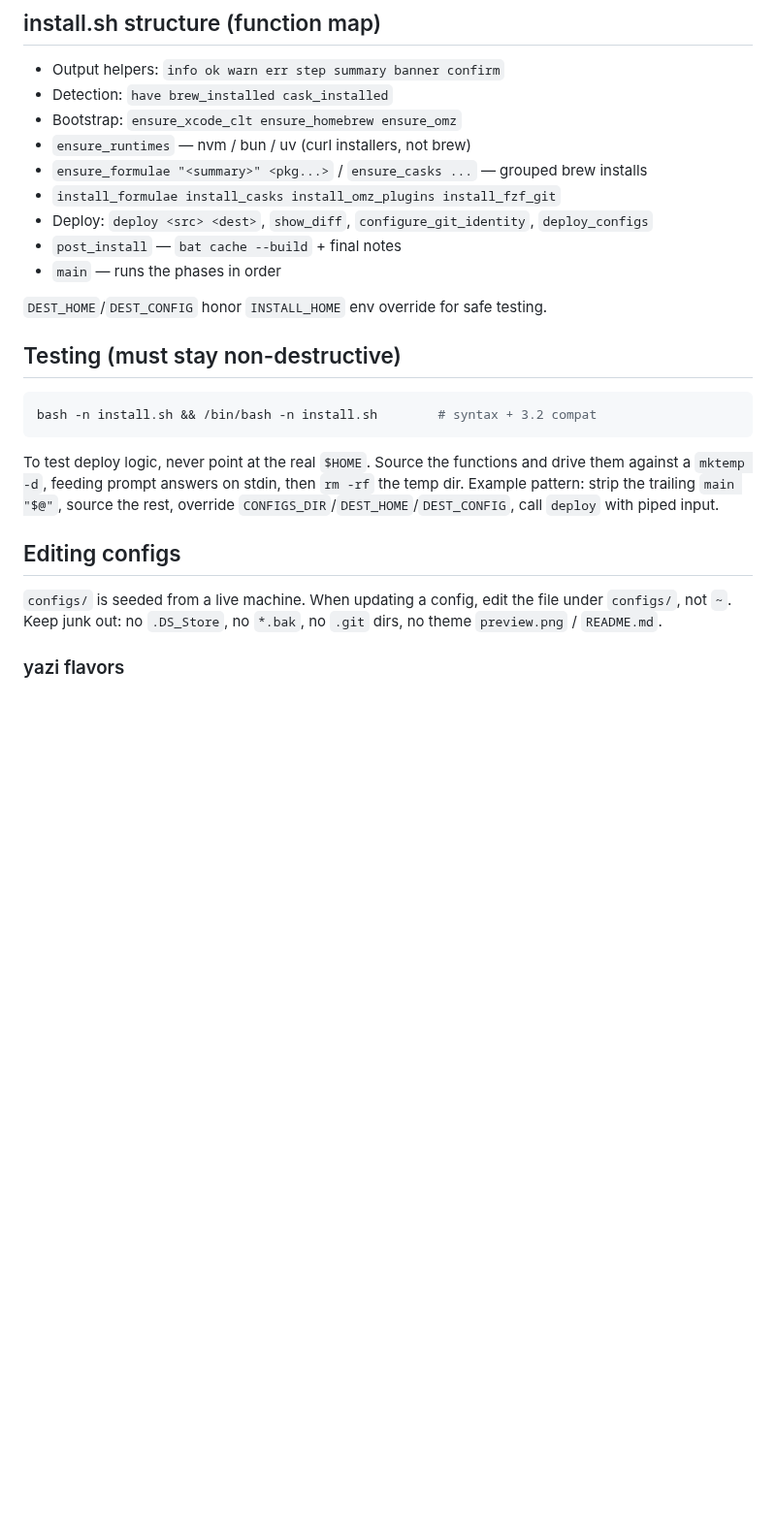
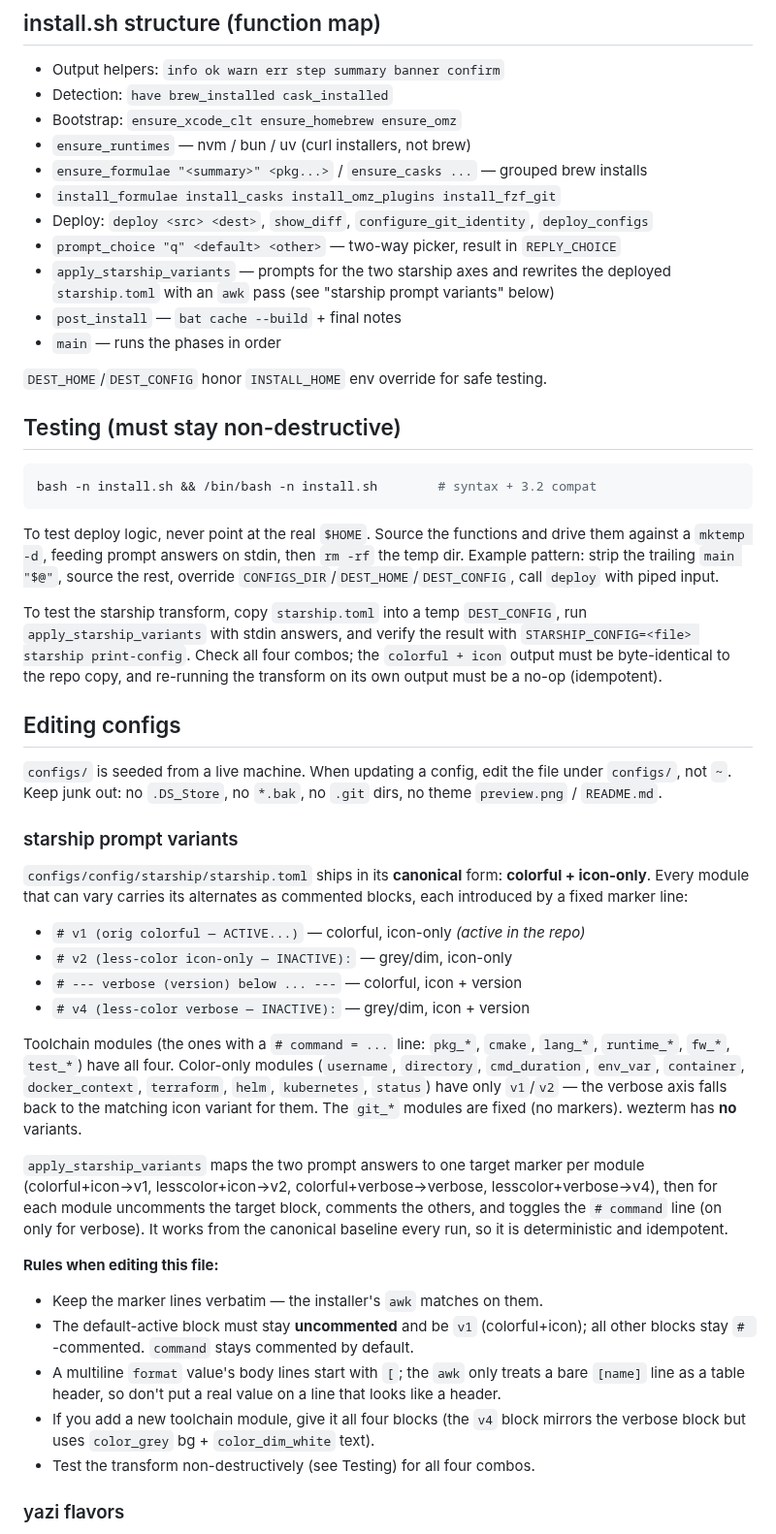
Before and after one commit to ShocKwav3/terminal-setup, a Markdown page: CLAUDE.md, the part around the change. Shown at 97% size. GitHub-like rendering; blank space fills up the shorter version.

```diff
--- a/CLAUDE.md
+++ b/CLAUDE.md
@@ -48,6 +48,9 @@ configs/
 - `ensure_formulae "<summary>" <pkg...>` / `ensure_casks ...` — grouped brew installs
 - `install_formulae install_casks install_omz_plugins install_fzf_git`
 - Deploy: `deploy <src> <dest>`, `show_diff`, `configure_git_identity`, `deploy_configs`
+- `prompt_choice "q" <default> <other>` — two-way picker, result in `REPLY_CHOICE`
+- `apply_starship_variants` — prompts for the two starship axes and rewrites the
+  deployed `starship.toml` with an `awk` pass (see "starship prompt variants" below)
 - `post_install` — `bat cache --build` + final notes
 - `main` — runs the phases in order
 
@@ -64,11 +67,52 @@ drive them against a `mktemp -d`, feeding prompt answers on stdin, then `rm -rf`
 the temp dir. Example pattern: strip the trailing `main "$@"`, source the rest,
 override `CONFIGS_DIR`/`DEST_HOME`/`DEST_CONFIG`, call `deploy` with piped input.
 
+To test the starship transform, copy `starship.toml` into a temp `DEST_CONFIG`,
+run `apply_starship_variants` with stdin answers, and verify the result with
+`STARSHIP_CONFIG=<file> starship print-config`. Check all four combos; the
+`colorful + icon` output must be byte-identical to the repo copy, and re-running
+the transform on its own output must be a no-op (idempotent).
+
 ## Editing configs
 
 `configs/` is seeded from a live machine. When updating a config, edit the file
 under `configs/`, not `~`. Keep junk out: no `.DS_Store`, no `*.bak`, no `.git`
 dirs, no theme `preview.png` / `README.md`.
+
+### starship prompt variants
+
+`configs/config/starship/starship.toml` ships in its **canonical** form:
+**colorful + icon-only**. Every module that can vary carries its alternates as
+commented blocks, each introduced by a fixed marker line:
+
+- `# v1 (orig colorful — ACTIVE...)` — colorful, icon-only *(active in the repo)*
+- `# v2 (less-color icon-only — INACTIVE):` — grey/dim, icon-only
+- `# --- verbose (version) below ... ---` — colorful, icon + version
+- `# v4 (less-color verbose — INACTIVE):` — grey/dim, icon + version
+
+Toolchain modules (the ones with a `# command = ...` line: `pkg_*`, `cmake`,
+`lang_*`, `runtime_*`, `fw_*`, `test_*`) have all four. Color-only modules
+(`username`, `directory`, `cmd_duration`, `env_var`, `container`, `docker_context`,
+`terraform`, `helm`, `kubernetes`, `status`) have only `v1`/`v2` — the verbose axis
+falls back to the matching icon variant for them. The `git_*` modules are fixed
+(no markers). wezterm has **no** variants.
+
+`apply_starship_variants` maps the two prompt answers to one target marker per
+module (colorful+icon→v1, lesscolor+icon→v2, colorful+verbose→verbose,
+lesscolor+verbose→v4), then for each module uncomments the target block, comments
+the others, and toggles the `# command` line (on only for verbose). It works from
+the canonical baseline every run, so it is deterministic and idempotent.
+
+**Rules when editing this file:**
+- Keep the marker lines verbatim — the installer's `awk` matches on them.
+- The default-active block must stay **uncommented** and be `v1` (colorful+icon);
+  all other blocks stay `# `-commented. `command` stays commented by default.
+- A multiline `format` value's body lines start with `[`; the `awk` only treats a
+  bare `[name]` line as a table header, so don't put a real value on a line that
+  looks like a header.
+- If you add a new toolchain module, give it all four blocks (the `v4` block mirrors
+  the verbose block but uses `color_grey` bg + `color_dim_white` text).
+- Test the transform non-destructively (see Testing) for all four combos.
 
 ### yazi flavors
 
```
Also changed, not shown: README.md (+21 -0 lines), images/sample11.png (added), images/sample12.png (added), 3 other files.
